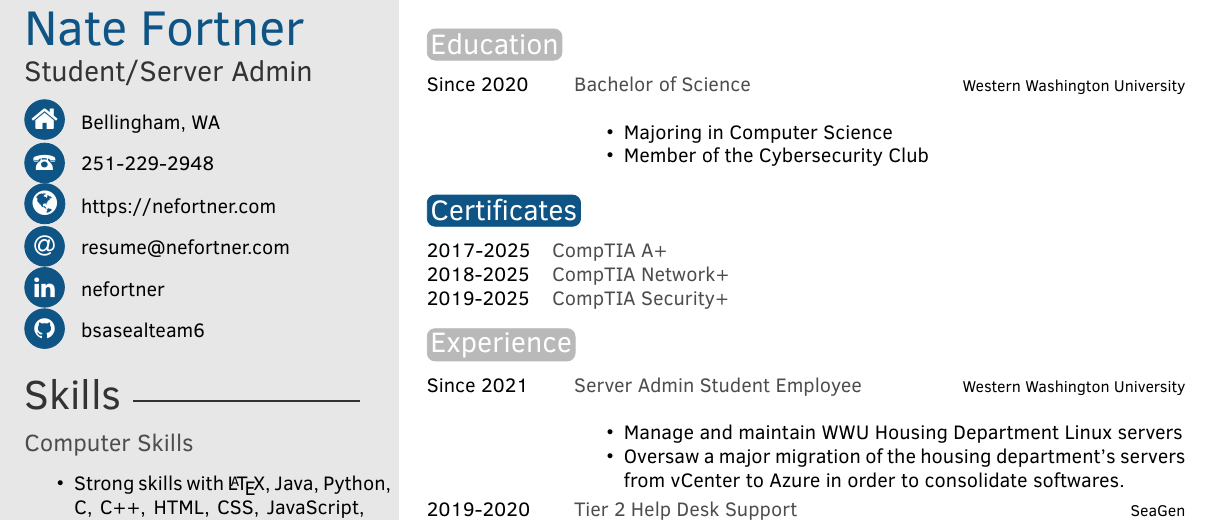
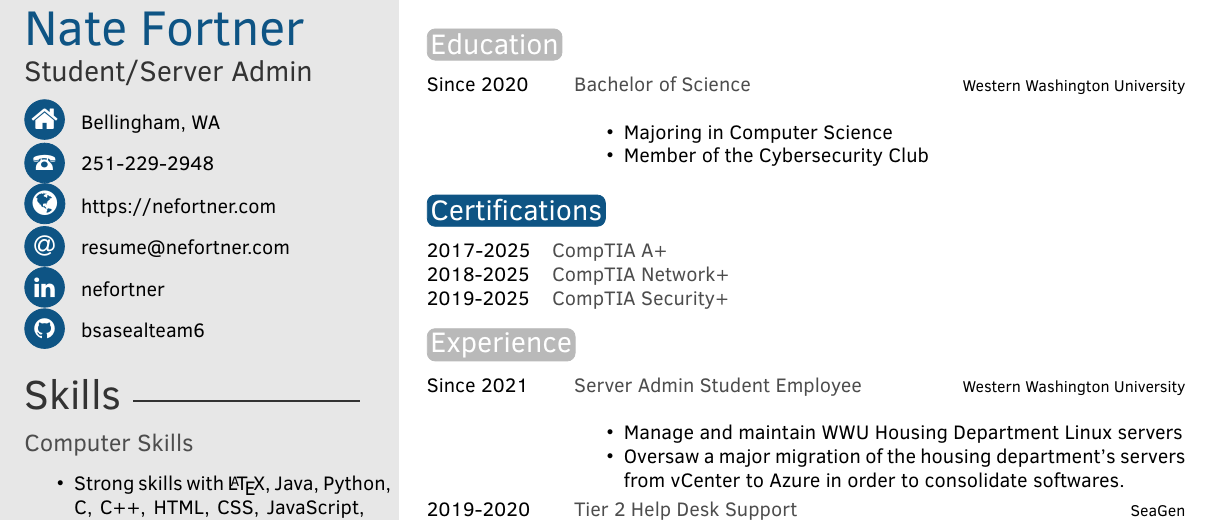
Before and after one commit to bsasealteam6/resume, a LaTeX CV (resume.tex): part of the page, cut so that both start at the same text. Compiled offline with pdfLaTeX.

Commit message:
Changing certificates to certifications

```diff
--- a/resume.tex
+++ b/resume.tex
@@ -123,10 +123,10 @@
 \end{twenty}
 
 %----------------------------------------------------------------------------------------
-%	 CERTIFICATES
+%	 CERTIFICATIONS
 %----------------------------------------------------------------------------------------
 
-\section{Certificates}
+\section{Certifications}
 
 \begin{twentyshort} % Environment for a short list with no descriptions
 	\twentyitemshort{2017-2025}{CompTIA A+}
```
